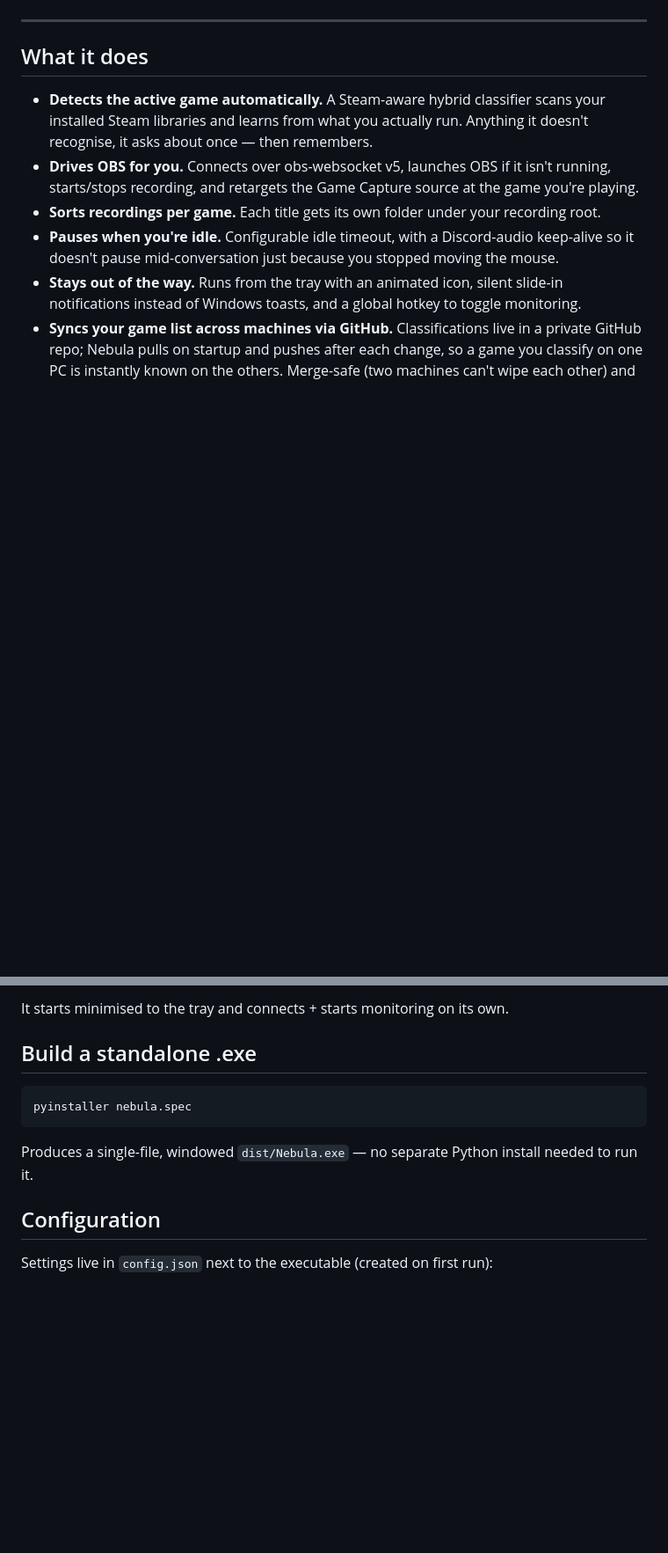
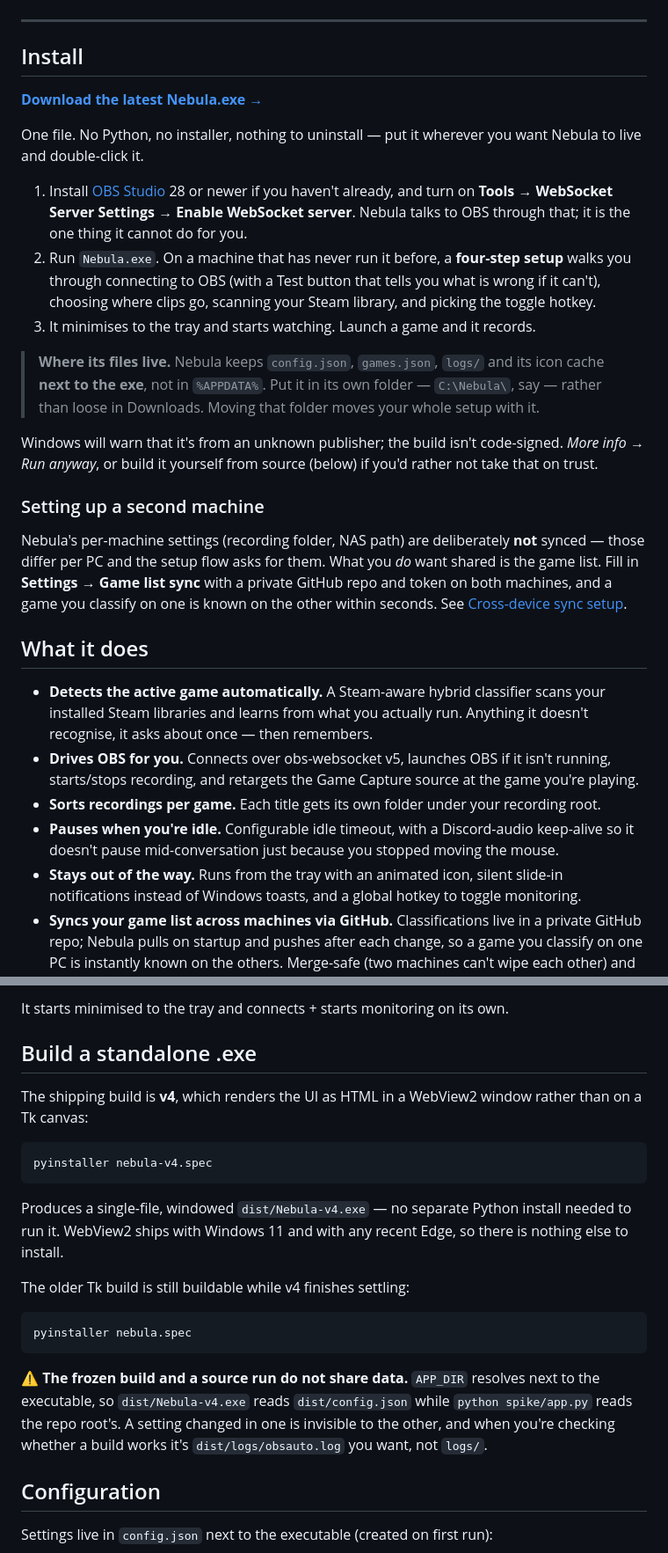
Before and after one commit to theoriginalcheese/nebula, a Markdown page: README.md, 2 parts joined by grey strips. Shown at 88% size. Rendered like a GitHub page; blank space fills up the shorter version.

Commit message:
docs: install from a release, and the two-machine setup
The README told you to clone the repo and pip install. Nothing about it said
where its files live, which matters here more than usual: APP_DIR resolves
next to the executable, so where you put the exe *is* the install location and
moving that folder moves the whole setup with it.

Also corrects the build section to nebula-v4.spec, and says out loud that a
frozen build and a source run read different config.json files.

Co-Authored-By: Claude Opus 5 <noreply@anthropic.com>

````diff
--- a/README.md
+++ b/README.md
@@ -12,6 +12,38 @@ when you go idle, and stops when you're done.
 ![Nebula's Aurora dashboard, recording a game](docs/dashboard.png)
 
 ---
+
+## Install
+
+**[Download the latest Nebula.exe →](https://github.com/theoriginalcheese/nebula/releases/latest)**
+
+One file. No Python, no installer, nothing to uninstall — put it wherever you want Nebula to
+live and double-click it.
+
+1. Install [OBS Studio](https://obsproject.com/) 28 or newer if you haven't already, and turn
+   on **Tools → WebSocket Server Settings → Enable WebSocket server**. Nebula talks to OBS
+   through that; it is the one thing it cannot do for you.
+2. Run `Nebula.exe`. On a machine that has never run it before, a **four-step setup** walks
+   you through connecting to OBS (with a Test button that tells you what is wrong if it
+   can't), choosing where clips go, scanning your Steam library, and picking the toggle
+   hotkey.
+3. It minimises to the tray and starts watching. Launch a game and it records.
+
+> **Where its files live.** Nebula keeps `config.json`, `games.json`, `logs/` and its icon
+> cache **next to the exe**, not in `%APPDATA%`. Put it in its own folder — `C:\Nebula\`, say
+> — rather than loose in Downloads. Moving that folder moves your whole setup with it.
+
+Windows will warn that it's from an unknown publisher; the build isn't code-signed. *More
+info → Run anyway*, or build it yourself from source (below) if you'd rather not take that
+on trust.
+
+### Setting up a second machine
+
+Nebula's per-machine settings (recording folder, NAS path) are deliberately **not** synced —
+those differ per PC and the setup flow asks for them. What you *do* want shared is the game
+list. Fill in **Settings → Game list sync** with a private GitHub repo and token on both
+machines, and a game you classify on one is known on the other within seconds. See
+[Cross-device sync setup](#cross-device-sync-setup).
 
 ## What it does
 
@@ -87,11 +119,27 @@ It starts minimised to the tray and connects + starts monitoring on its own.
 
 ## Build a standalone .exe
 
+The shipping build is **v4**, which renders the UI as HTML in a WebView2 window rather than
+on a Tk canvas:
+
+```bash
+pyinstaller nebula-v4.spec
+```
+
+Produces a single-file, windowed `dist/Nebula-v4.exe` — no separate Python install needed to
+run it. WebView2 ships with Windows 11 and with any recent Edge, so there is nothing else to
+install.
+
+The older Tk build is still buildable while v4 finishes settling:
+
 ```bash
 pyinstaller nebula.spec
 ```
 
-Produces a single-file, windowed `dist/Nebula.exe` — no separate Python install needed to run it.
+⚠️ **The frozen build and a source run do not share data.** `APP_DIR` resolves next to the
+executable, so `dist/Nebula-v4.exe` reads `dist/config.json` while `python spike/app.py`
+reads the repo root's. A setting changed in one is invisible to the other, and when you're
+checking whether a build works it's `dist/logs/obsauto.log` you want, not `logs/`.
 
 ## Configuration
 
````
